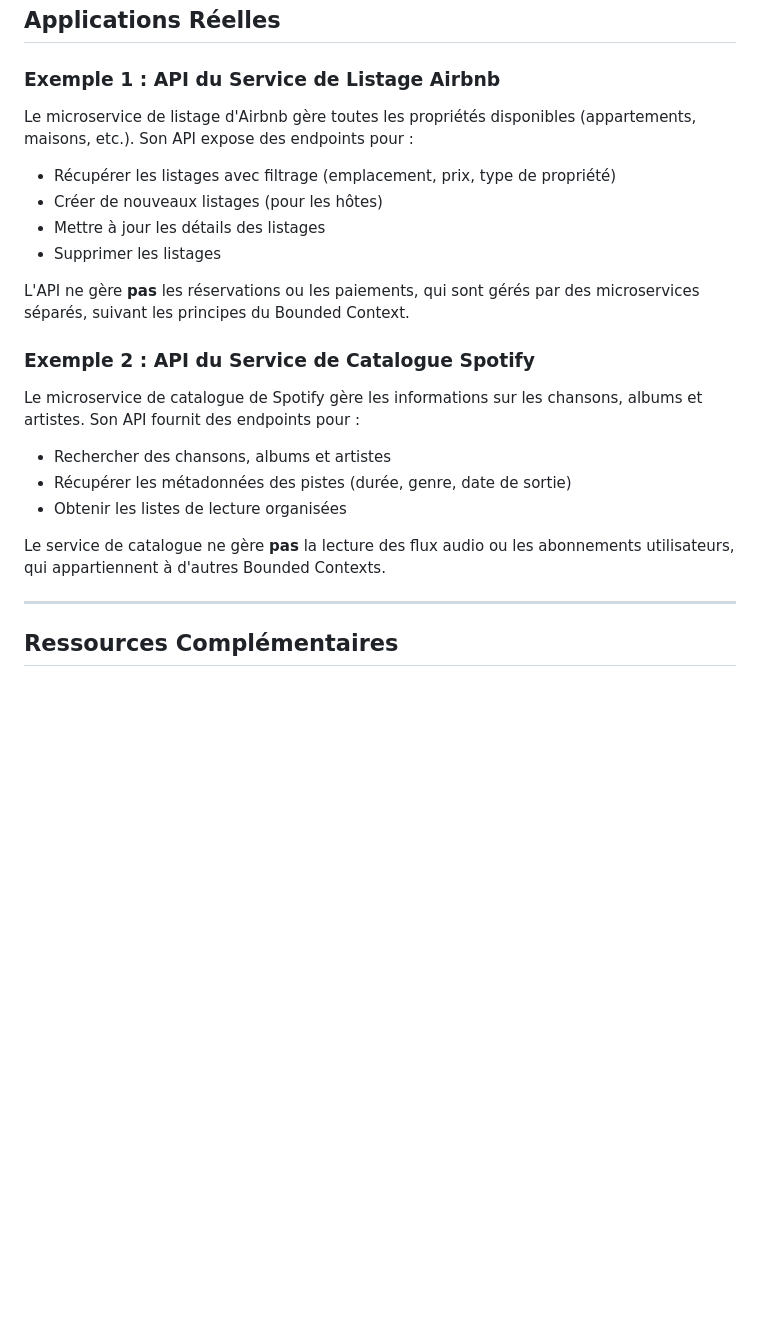
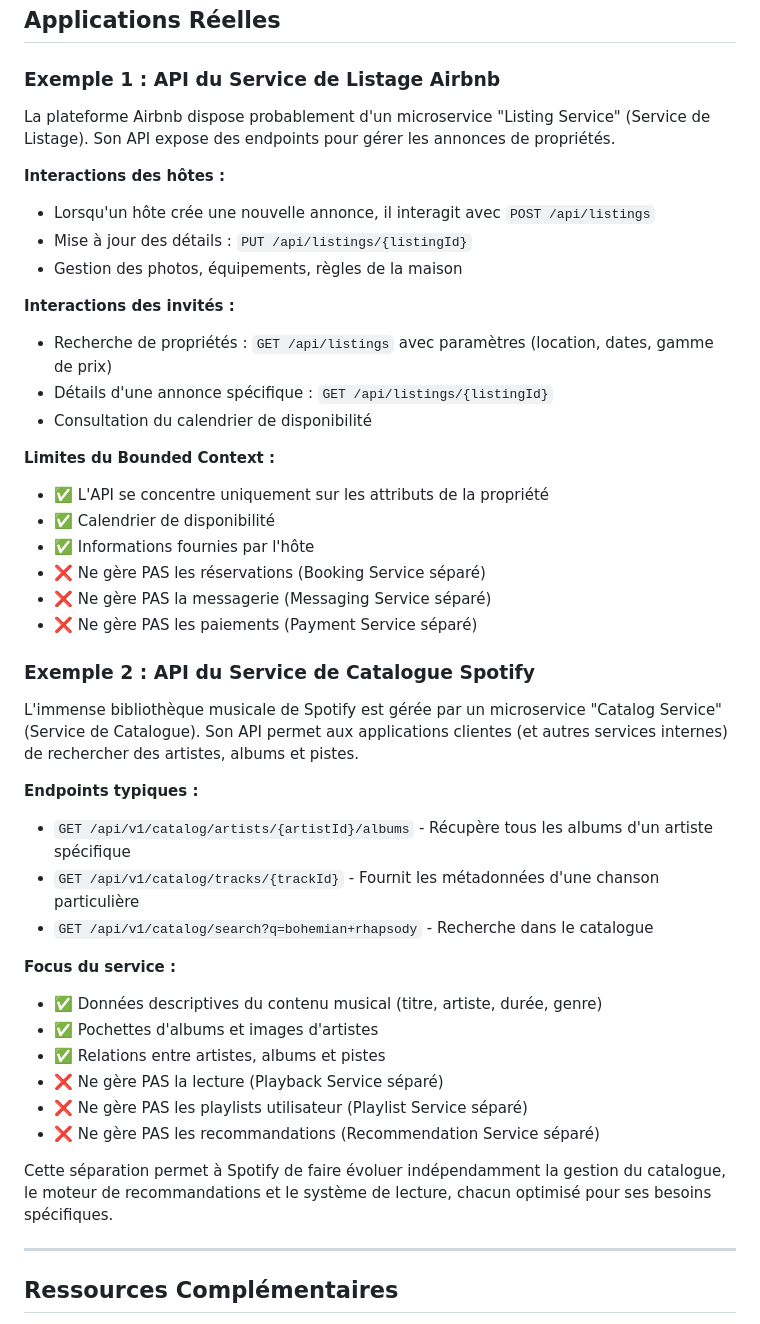
Before and after one commit to Chermann-KING/xp-microservices, a Markdown page: docs/module-2/lecon-2-conception-api-tour-catalog.md, the part around the change printed below. GitHub-like rendering; blank space fills up the shorter version.

Commit message:
docs: enrichissement Leçon 2.2 avec exemples réels
Ajout des sections manquantes dans la Leçon 2.2 :

Nouvelles sections ajoutées :
1. Exemple du monde réel : Catalogue de Produits E-commerce
   - Explique le Bounded Context d'un Product Catalog
   - Distinction claire entre ce qu'il gère et ne gère pas

2. Scénario hypothétique : Catalogue de Cours Universitaires
   - Application DDD dans un contexte académique
   - Séparation entre Course Catalog, Enrollment et Grading

3. Applications réelles enrichies :
   - Airbnb Listing Service : détails des interactions hôtes/invités
   - Spotify Catalog Service : endpoints concrets et limites
   - Explications des Bounded Contexts respectifs

Améliorations :
- Exemples concrets d'endpoints pour chaque service réel
- Clarification des responsabilités avec symboles ✅/❌
- Cohérence avec la version originale anglaise

Ces ajouts renforcent la compréhension du Bounded Context et
de la séparation des préoccupations dans les microservices.

```diff
--- a/docs/module-2/lecon-2-conception-api-tour-catalog.md
+++ b/docs/module-2/lecon-2-conception-api-tour-catalog.md
@@ -887,24 +917,44 @@ GET /api/v1/tours-catalog/tours/search?query=eiffel&minPrice=50&maxPrice=100
 
 ### Exemple 1 : API du Service de Listage Airbnb
 
-Le microservice de listage d'Airbnb gère toutes les propriétés disponibles (appartements, maisons, etc.). Son API expose des endpoints pour :
+La plateforme Airbnb dispose probablement d'un microservice "Listing Service" (Service de Listage). Son API expose des endpoints pour gérer les annonces de propriétés.
 
-- Récupérer les listages avec filtrage (emplacement, prix, type de propriété)
-- Créer de nouveaux listages (pour les hôtes)
-- Mettre à jour les détails des listages
-- Supprimer les listages
+**Interactions des hôtes :**
+- Lorsqu'un hôte crée une nouvelle annonce, il interagit avec `POST /api/listings`
+- Mise à jour des détails : `PUT /api/listings/{listingId}`
+- Gestion des photos, équipements, règles de la maison
 
-L'API ne gère **pas** les réservations ou les paiements, qui sont gérés par des microservices séparés, suivant les principes du Bounded Context.
+**Interactions des invités :**
+- Recherche de propriétés : `GET /api/listings` avec paramètres (location, dates, gamme de prix)
+- Détails d'une annonce spécifique : `GET /api/listings/{listingId}`
+- Consultation du calendrier de disponibilité
+
+**Limites du Bounded Context :**
+- ✅ L'API se concentre uniquement sur les attributs de la propriété
+- ✅ Calendrier de disponibilité
+- ✅ Informations fournies par l'hôte
+- ❌ Ne gère PAS les réservations (Booking Service séparé)
+- ❌ Ne gère PAS la messagerie (Messaging Service séparé)
+- ❌ Ne gère PAS les paiements (Payment Service séparé)
 
 ### Exemple 2 : API du Service de Catalogue Spotify
 
-Le microservice de catalogue de Spotify gère les informations sur les chansons, albums et artistes. Son API fournit des endpoints pour :
+L'immense bibliothèque musicale de Spotify est gérée par un microservice "Catalog Service" (Service de Catalogue). Son API permet aux applications clientes (et autres services internes) de rechercher des artistes, albums et pistes.
 
-- Rechercher des chansons, albums et artistes
-- Récupérer les métadonnées des pistes (durée, genre, date de sortie)
-- Obtenir les listes de lecture organisées
+**Endpoints typiques :**
+- `GET /api/v1/catalog/artists/{artistId}/albums` - Récupère tous les albums d'un artiste spécifique
+- `GET /api/v1/catalog/tracks/{trackId}` - Fournit les métadonnées d'une chanson particulière
+- `GET /api/v1/catalog/search?q=bohemian+rhapsody` - Recherche dans le catalogue
 
-Le service de catalogue ne gère **pas** la lecture des flux audio ou les abonnements utilisateurs, qui appartiennent à d'autres Bounded Contexts.
+**Focus du service :**
+- ✅ Données descriptives du contenu musical (titre, artiste, durée, genre)
+- ✅ Pochettes d'albums et images d'artistes
+- ✅ Relations entre artistes, albums et pistes
+- ❌ Ne gère PAS la lecture (Playback Service séparé)
+- ❌ Ne gère PAS les playlists utilisateur (Playlist Service séparé)
+- ❌ Ne gère PAS les recommandations (Recommendation Service séparé)
+
+Cette séparation permet à Spotify de faire évoluer indépendamment la gestion du catalogue, le moteur de recommandations et le système de lecture, chacun optimisé pour ses besoins spécifiques.
 
 ---
 
```
Also changed, not shown: other parts of docs/module-2/lecon-2-conception-api-tour-catalog.md (+30 -0 lines).
